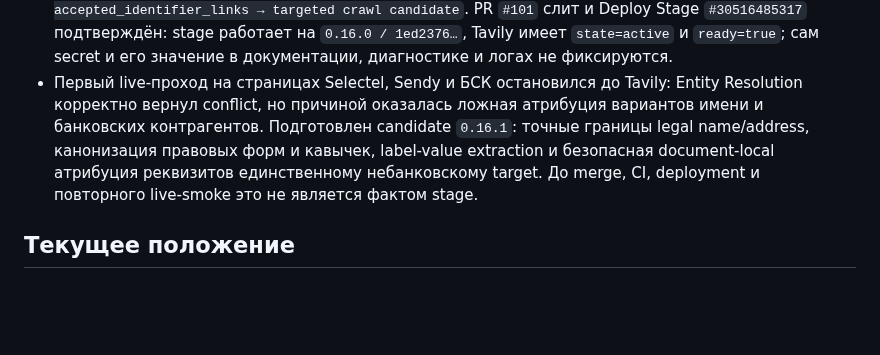
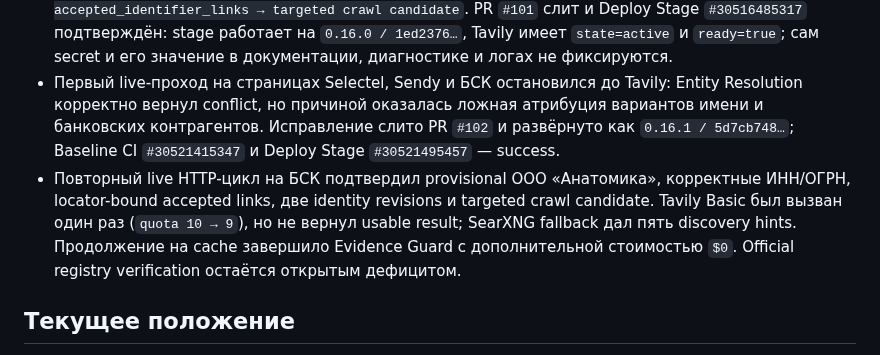
Before and after one commit to Dimar4713/AIMETON_site_auditor, a Markdown page: CURRENT_STATUS.md, the part around the change. Drawn GitHub-style; blank space fills up the shorter version.

```diff
--- a/CURRENT_STATUS.md
+++ b/CURRENT_STATUS.md
@@ -48,11 +48,15 @@ _Last updated: 2026-07-30_
   не фиксируются.
 - Первый live-проход на страницах Selectel, Sendy и БСК остановился до Tavily:
   Entity Resolution корректно вернул conflict, но причиной оказалась ложная
-  атрибуция вариантов имени и банковских контрагентов. Подготовлен candidate
-  `0.16.1`: точные границы legal name/address, канонизация правовых форм и
-  кавычек, label-value extraction и безопасная document-local атрибуция
-  реквизитов единственному небанковскому target. До merge, CI, deployment и
-  повторного live-smoke это не является фактом stage.
+  атрибуция вариантов имени и банковских контрагентов. Исправление слито PR
+  `#102` и развёрнуто как `0.16.1 / 5d7cb748…`; Baseline CI
+  `#30521415347` и Deploy Stage `#30521495457` — success.
+- Повторный live HTTP-цикл на БСК подтвердил provisional ООО «Анатомика»,
+  корректные ИНН/ОГРН, locator-bound accepted links, две identity revisions и
+  targeted crawl candidate. Tavily Basic был вызван один раз (`quota 10 → 9`),
+  но не вернул usable result; SearXNG fallback дал пять discovery hints.
+  Продолжение на cache завершило Evidence Guard с дополнительной стоимостью
+  `$0`. Official registry verification остаётся открытым дефицитом.
 
 ## Текущее положение
 
```
Also changed, not shown: docs/architecture/ENTITY-RESOLUTION-PROVISIONAL-V0.1.md (+5 -4 lines), docs/incidents/2026-07-30-entity-resolution-live-attribution.md (+33 -5 lines).
